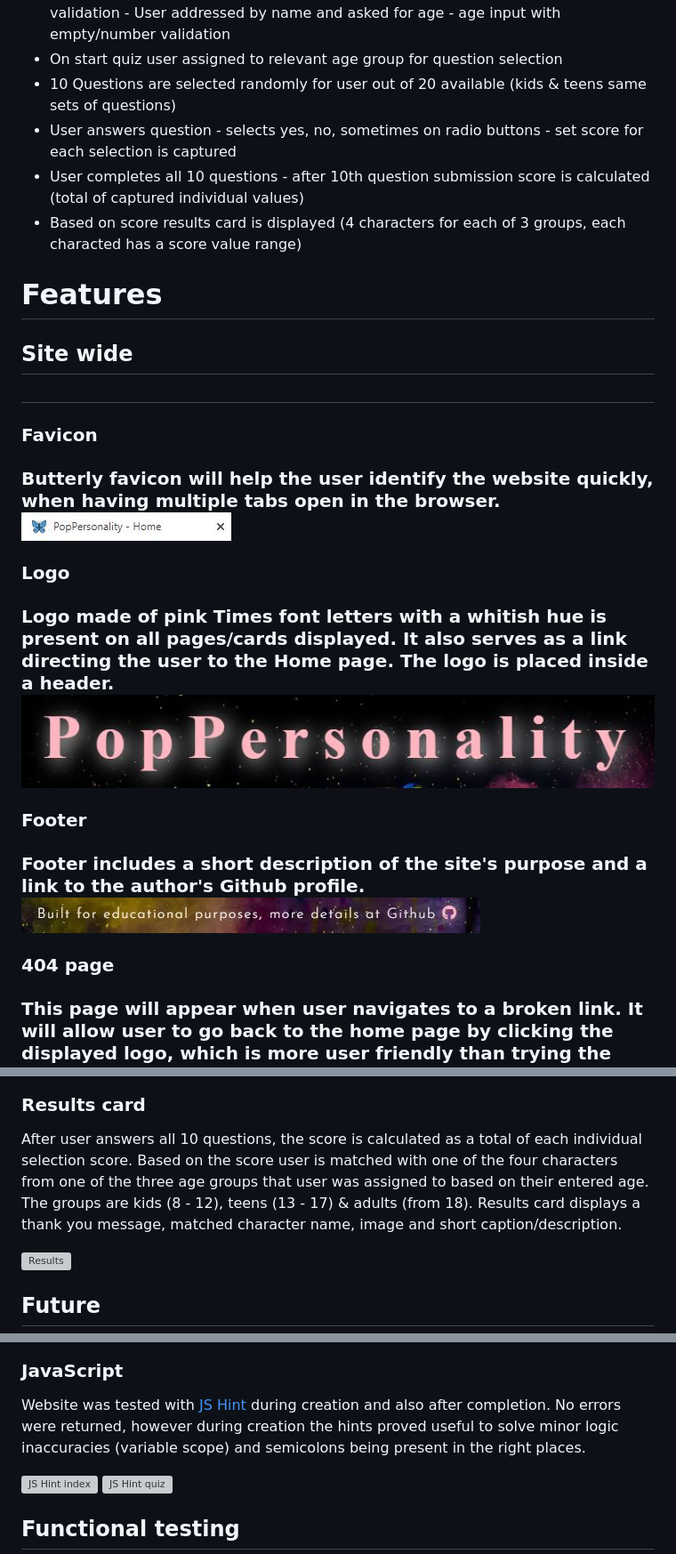
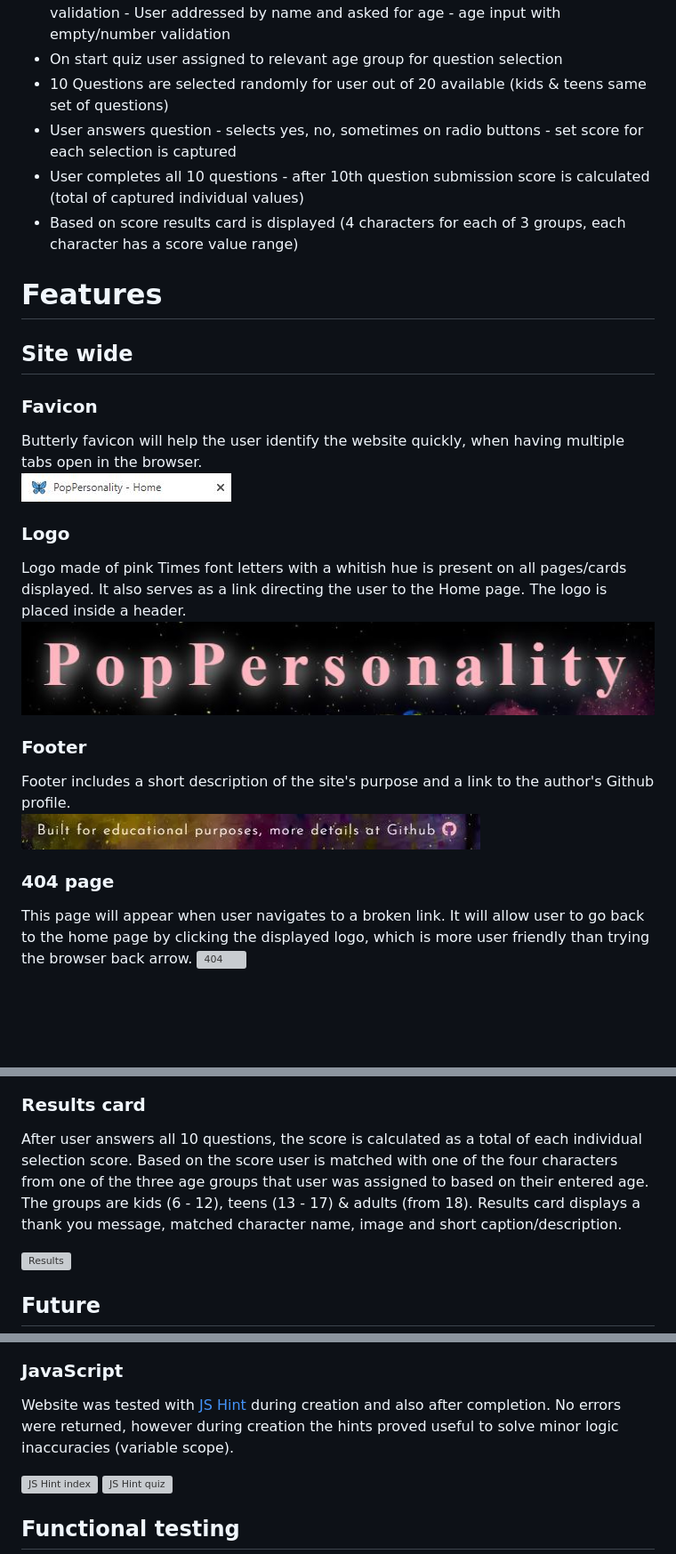
Before and after one commit to AgaToma/PopPersonality, a Markdown page: README.md, 3 parts joined by grey strips. Shown: that part at 89% size. Rendered like a GitHub page; blank space fills up the shorter version; grey boxes are pictures that could not be loaded.

```diff
--- a/README.md
+++ b/README.md
@@ -87,29 +87,29 @@ The chosen color palette is to combine pop gaudiness of pink accents (site logo,
 <li>User can read rules by pressing and popping out Rules modal</li>
 <li>User presses Go to quiz to start - User asked for name - name input with empty validation - User addressed by name and asked for age - age input with empty/number validation
 <li>On start quiz user assigned to relevant age group for question selection</li>
-<li>10 Questions are selected randomly for user out of 20 available (kids & teens same sets of questions)</li>
+<li>10 Questions are selected randomly for user out of 20 available (kids & teens same set of questions)</li>
 <li>User answers question - selects yes, no, sometimes on radio buttons - set score for each selection is captured</li>
 <li>User completes all 10 questions - after 10th question submission score is calculated (total of captured individual values)</li>
-<li>Based on score results card is displayed (4 characters for each of 3 groups, each characted has a score value range)</li>
+<li>Based on score results card is displayed (4 characters for each of 3 groups, each character has a score value range)</li>
 </ul>
 <h1>Features</h1>
-<h2>Site wide<h2>
-<h3>Favicon<h3>
+<h2>Site wide</h2>
+<h3>Favicon</h3>
 Butterly favicon will help the user identify the website quickly, when having multiple tabs open in the browser.
 
 ![Fav](docs/readme-images/favicon.JPG)
 
-<h3>Logo<h3>
+<h3>Logo</h3>
 
 Logo made of pink Times font letters with a whitish hue is present on all pages/cards displayed. It also serves as a link directing the user to the Home page. The logo is placed inside a header.
 ![Logo](docs/readme-images/logo.JPG)
 
-<h3>Footer<h3>
+<h3>Footer</h3>
 
 Footer includes a short description of the site's purpose and a link to the author's Github profile.<br>
 ![Footer](docs/readme-images/footer.JPG)
 
-<h3>404 page<h3>
+<h3>404 page</h3>
 
 This page will appear when user navigates to a broken link. It will allow user to go back to the home page by clicking the displayed logo, which is more user friendly than trying the browser back arrow.
 ![404](docs/readme-images/404.JPG)
@@ -154,7 +154,7 @@ After age is correctly filled out, user is given 10 questions, which are randoml
 
 <h3>Results card</h3>
 
-After user answers all 10 questions, the score is calculated as a total of each individual selection score. Based on the score user is matched with one of the four characters from one of the three age groups that user was assigned to based on their entered age. The groups are kids (8 - 12), teens (13 - 17) & adults (from 18). Results card displays a thank you message, matched character name, image and short caption/description.
+After user answers all 10 questions, the score is calculated as a total of each individual selection score. Based on the score user is matched with one of the four characters from one of the three age groups that user was assigned to based on their entered age. The groups are kids (6 - 12), teens (13 - 17) & adults (from 18). Results card displays a thank you message, matched character name, image and short caption/description.
 
 ![Results](docs/readme-images/results.JPG)
 
@@ -234,7 +237,7 @@ Website was tested with [W3C jigsaw validator](https://jigsaw.w3.org/css-validat
 
 <h3>JavaScript</h3>
 
-Website was tested with [JS Hint](https://jshint.com/) during creation and also after completion. No errors were returned, however during creation the hints proved useful to solve minor logic inaccuracies (variable scope) and semicolons being present in the right places.
+Website was tested with [JS Hint](https://jshint.com/) during creation and also after completion. No errors were returned, however during creation the hints proved useful to solve minor logic inaccuracies (variable scope).
 
 ![JS Hint index](docs/testing-images/jshint-index.JPG)
 ![JS Hint quiz](docs/testing-images/jshint-quiz.JPG)
```
Also changed, not shown: other parts of README.md (+21 -18 lines), docs/readme-images/rules-modal.JPG.
